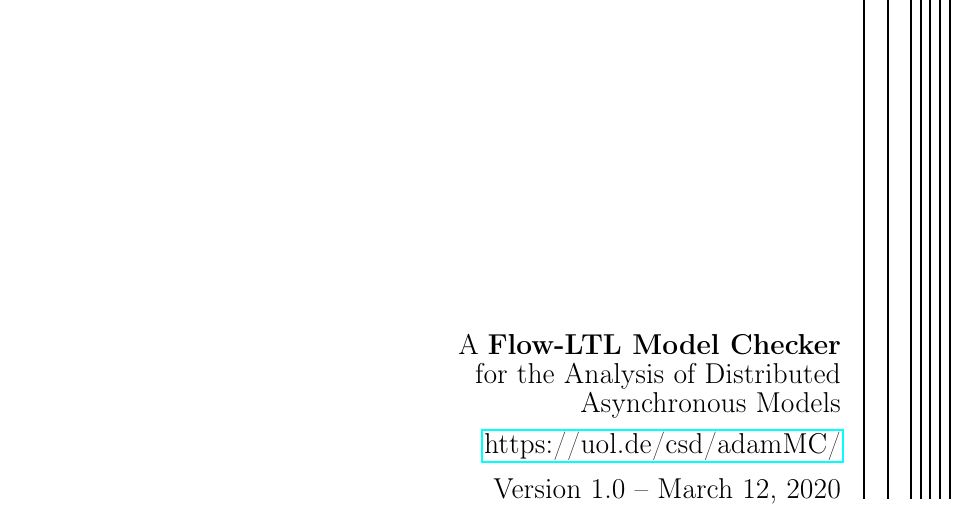
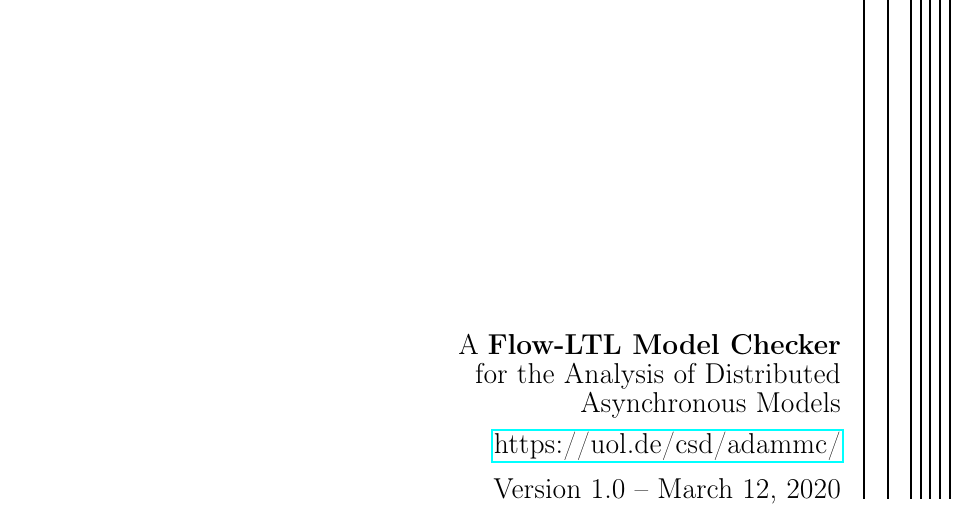
Before and after one commit to adamtool/adam, a LaTeX thesis (doc/adamMC/adamMC_doc.tex): part of page 1 of 30, cut so that both start at the same text. Compiled offline with pdfLaTeX.

Commit message:
MG: decreased the runningtime of the tests and fixed the adamMC documentation.

```diff
--- a/doc/adamMC/adamMC_doc.tex
+++ b/doc/adamMC/adamMC_doc.tex
@@ -108,7 +108,7 @@ control/.style ={flow={black}{}}
 		\begin{flushright}
 			{\large A \textbf{Flow-LTL Model Checker} for the Analysis of Distributed Asynchronous Models}\\
 			\vspace*{2mm}
-			{\large \href{https://uol.de/csd/adam/}{https://uol.de/csd/adamMC/}}\\
+			{\large \href{https://uol.de/csd/adammc/}{https://uol.de/csd/adammc/}}\\
 %			{\large Version 1.0}\\
 %			{\large \@date}
 			\vspace*{3mm}
```
Also changed, not shown: doc/adamMC/bib.bib (+1 -1 lines), doc/adamMC/Makefile.
